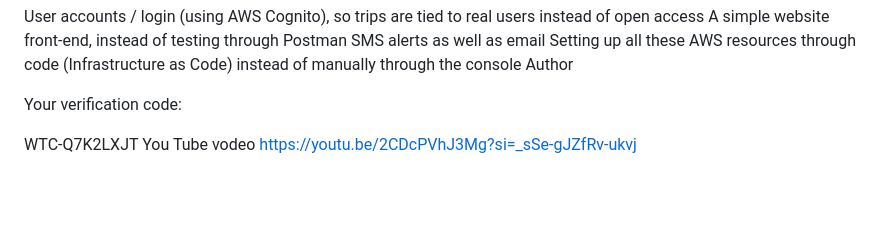
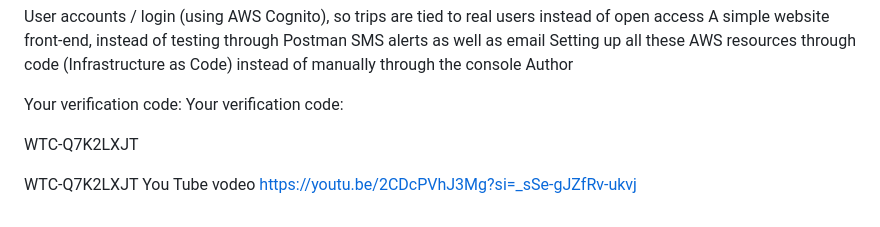
Before and after one commit to nnhlanhla192-png/trippulse, a Markdown page: README.md, the part around the change. Drawn GitHub-style; blank space fills up the shorter version.

Commit message:
Update README with verification code and video link
Added verification code and YouTube video link to README.

```diff
--- a/README.md
+++ b/README.md
@@ -176,6 +176,9 @@ Setting up all these AWS resources through code (Infrastructure as Code) instead
 Author
 
 Your verification code:
+Your verification code:
+
+WTC-Q7K2LXJT
 
 WTC-Q7K2LXJT
 You Tube vodeo
```
